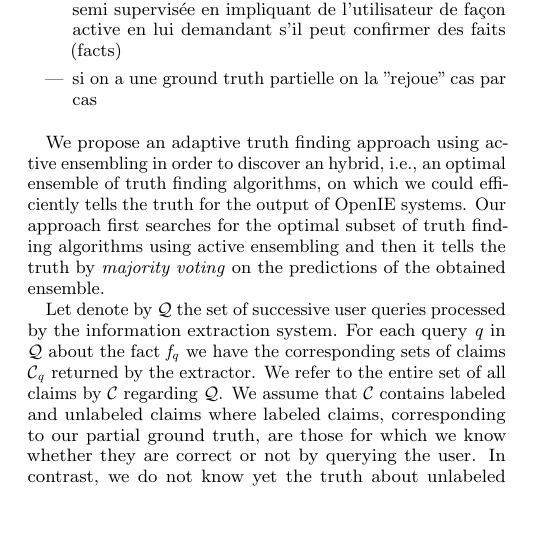
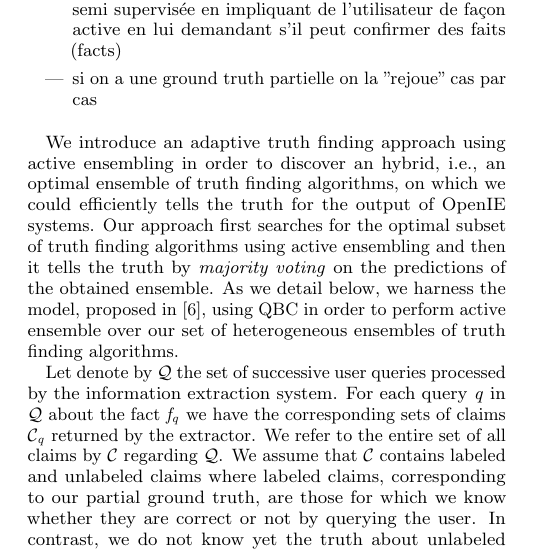
Before and after one commit to baalamine/qf-discoverings, a LaTeX paper (draft_demo/main.tex, which reads draft_demo/active_truth_finding.tex): part of one column of page 3 of 4, cut so that both start at the same text, the shorter picture padded with empty space. Compiled offline with pdfLaTeX.

Commit message:
passing over sect. 3

```diff
--- a/draft_demo/active_truth_finding.tex
+++ b/draft_demo/active_truth_finding.tex
@@ -71,10 +71,13 @@ en lui demandant s'il peut confirmer des faits (facts)
 
 \medskip
 
-We propose an adaptive truth finding approach using active ensembling in order to discover an hybrid, i.e., an optimal
+We introduce an adaptive truth finding approach using active ensembling in order to discover an hybrid, i.e., an optimal
 ensemble of truth finding algorithms, on which we could efficiently tells the truth for the output of OpenIE systems.
 Our approach first searches for the optimal subset of truth finding algorithms using active ensembling and then it
-tells the truth by \emph{majority voting} on the predictions of the obtained ensemble.
+tells the truth by \emph{majority voting} on the predictions of the obtained ensemble. As we detail below, we harness
+the model, proposed in~\cite{Lu15}, using QBC in order to perform active ensemble over our set of heterogeneous ensembles
+of truth finding algorithms.
+
 
 Let denote by $\qset$ the set of successive user queries processed
 by the information extraction system. For each query $\query$ in $\qset$ about the fact $\fact{\query}$ we have the corresponding
```
Also changed, not shown: draft_demo/main.pdf.
